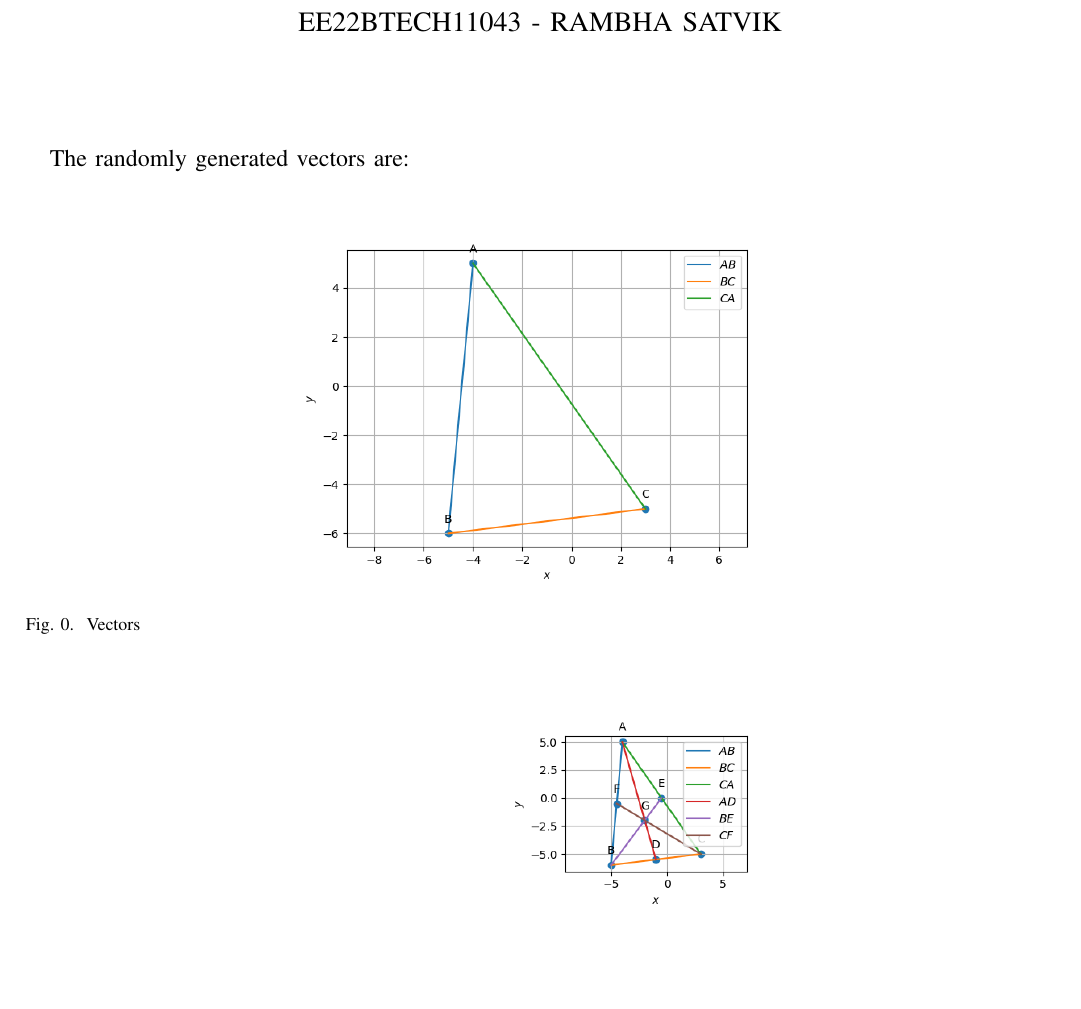
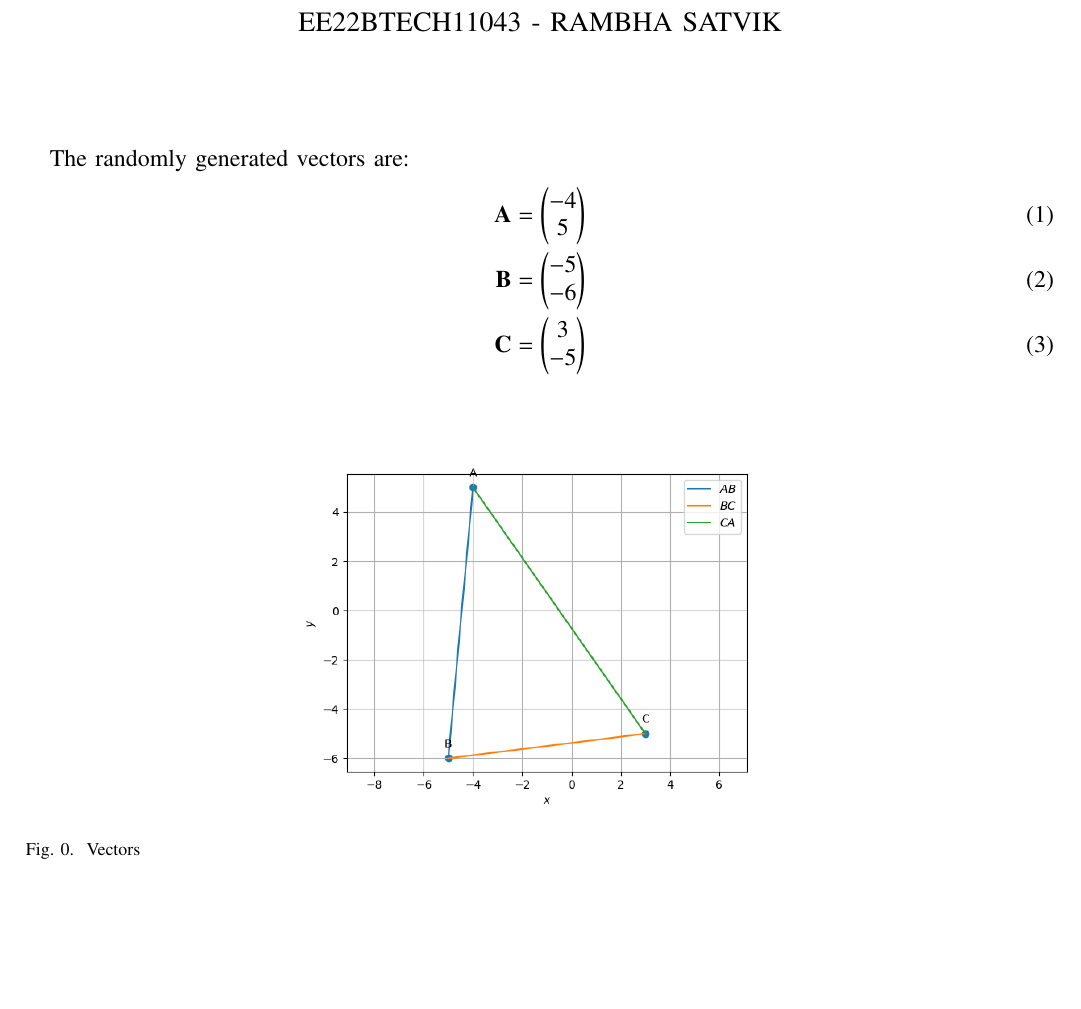
Before and after one commit to EvelynYaqi/EE2102, a LaTeX problem sheet (Assignment_4/main.tex): part of page 1 of 5, cut so that both start at the same text, the shorter picture padded with empty space. The pictures show the PDF file Assignment_4/main.pdf that the author committed with the source.

Commit message:
second with rand_triangle

```diff
--- a/Assignment_4/main.tex
+++ b/Assignment_4/main.tex
@@ -212,6 +212,11 @@ Random Vector Assignment
 % creates the second title. It will be ignored for other modes.
 %\IEEEpeerreviewmaketitle
 The randomly generated vectors are:
+\begin{align}
+\vec{A}&=\myvec{-4\\5}\\
+\vec{B}&=\myvec{-5\\-6}\\
+\vec{C}&=\myvec{3\\-5}
+\end{align}
 \begin{figure}[!ht]
   \centering
   \includegraphics[width=0.5\columnwidth]{/home/lancelot/Latex/EE2102/Assignment_4/figs/tri.png}
```
Also changed, not shown: Assignment_4/main.pdf, 2 other files.
